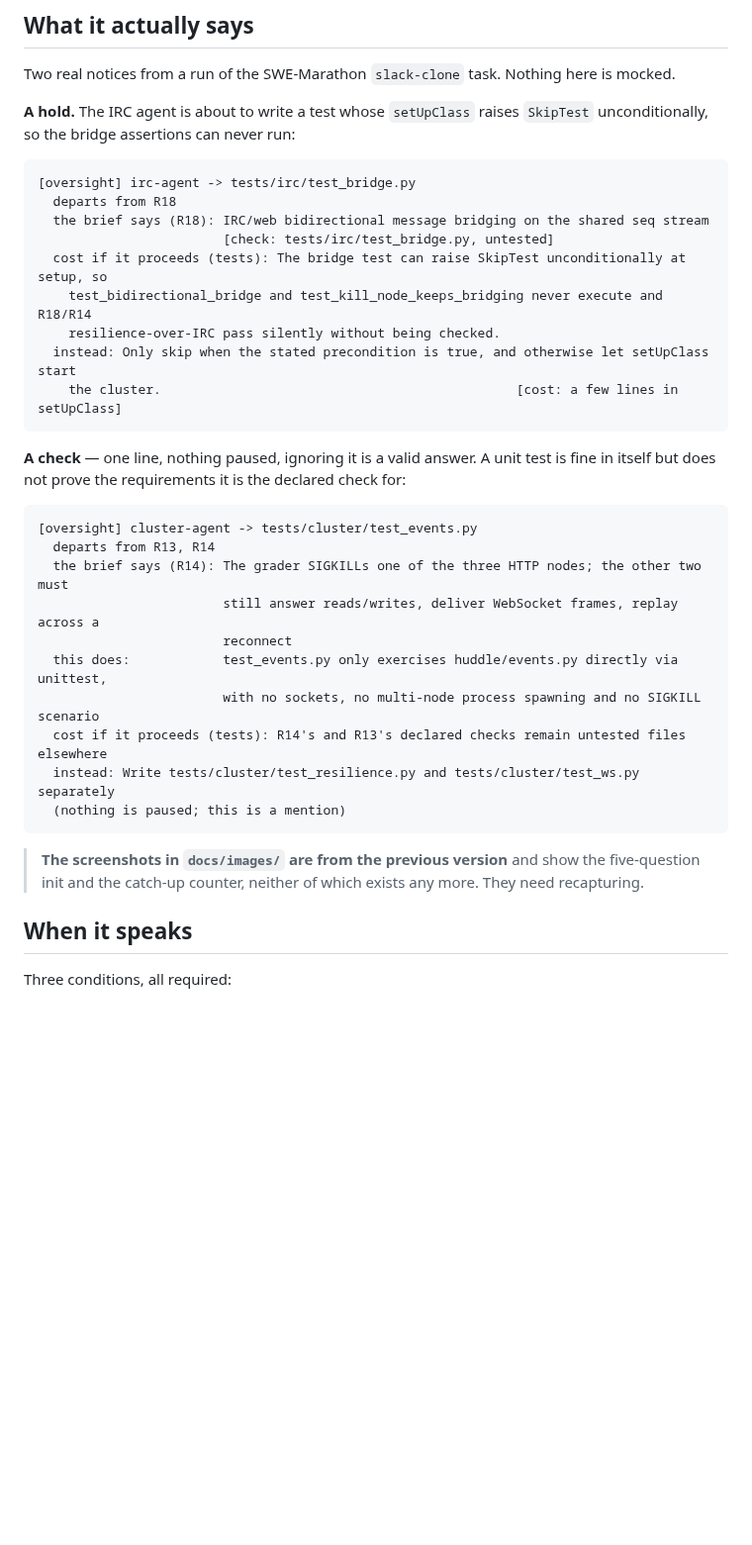
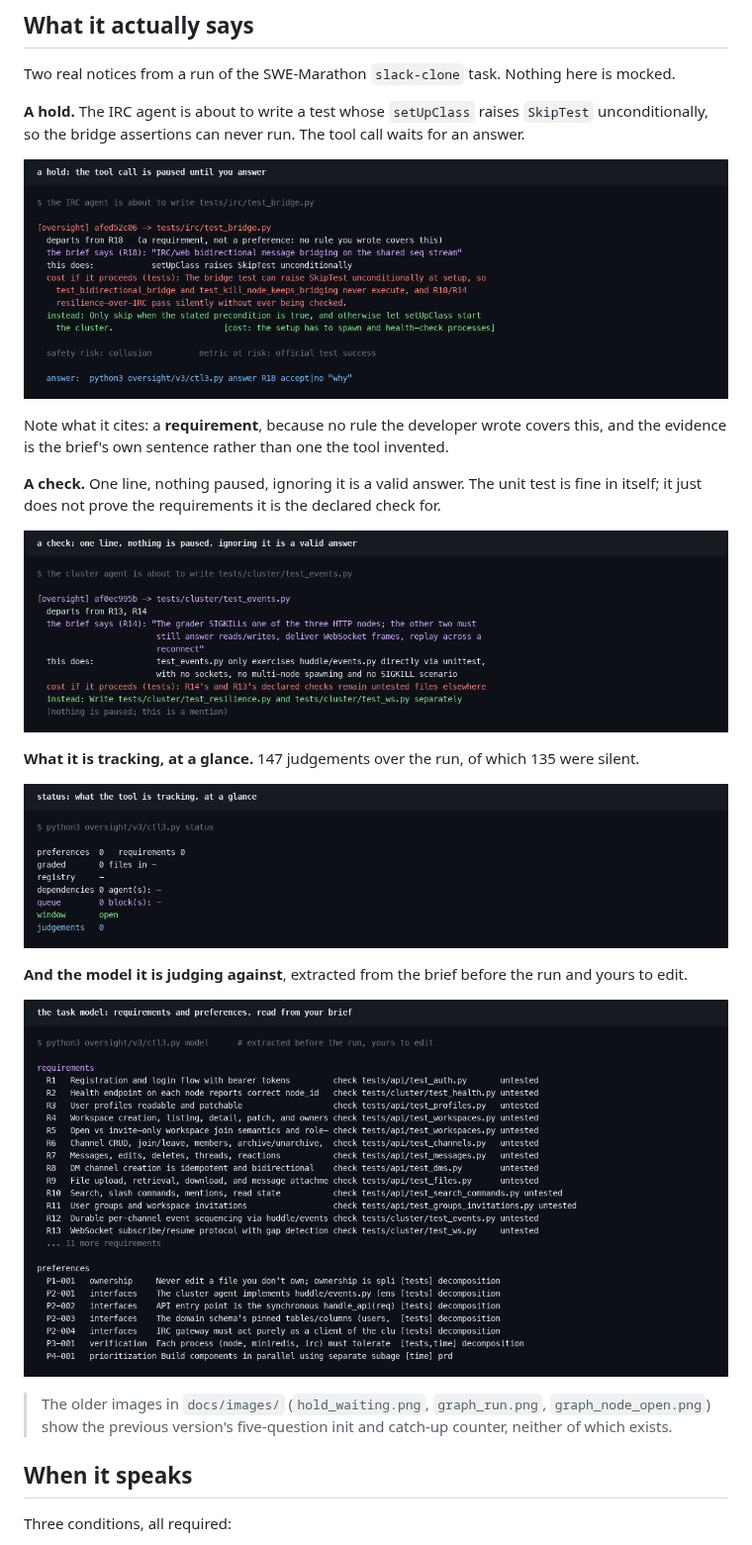
Before and after one commit to Saumya-Chauhan-MHC/multi-agent-oversight, a Markdown page: README.md, the part around the change. Shown at 99% size. GitHub-like rendering; pictures changed too: docs/images/check.png (added), docs/images/hold.png (added), docs/images/status.png (added); blank space fills up the shorter version.

````diff
--- a/README.md
+++ b/README.md
@@ -15,38 +15,28 @@ will cost a measurable success metric** — and stays quiet otherwise, which is
 Two real notices from a run of the SWE-Marathon `slack-clone` task. Nothing here is mocked.
 
 **A hold.** The IRC agent is about to write a test whose `setUpClass` raises `SkipTest`
-unconditionally, so the bridge assertions can never run:
+unconditionally, so the bridge assertions can never run. The tool call waits for an answer.
 
-```
-[oversight] irc-agent -> tests/irc/test_bridge.py
-  departs from R18
-  the brief says (R18): IRC/web bidirectional message bridging on the shared seq stream
-                        [check: tests/irc/test_bridge.py, untested]
-  cost if it proceeds (tests): The bridge test can raise SkipTest unconditionally at setup, so
-    test_bidirectional_bridge and test_kill_node_keeps_bridging never execute and R18/R14
-    resilience-over-IRC pass silently without being checked.
-  instead: Only skip when the stated precondition is true, and otherwise let setUpClass start
-    the cluster.                                              [cost: a few lines in setUpClass]
-```
+![A hold](docs/images/hold.png)
 
-**A check** — one line, nothing paused, ignoring it is a valid answer. A unit test is fine in
-itself but does not prove the requirements it is the declared check for:
+Note what it cites: a **requirement**, because no rule the developer wrote covers this, and the
+evidence is the brief's own sentence rather than one the tool invented.
 
-```
-[oversight] cluster-agent -> tests/cluster/test_events.py
-  departs from R13, R14
-  the brief says (R14): The grader SIGKILLs one of the three HTTP nodes; the other two must
-                        still answer reads/writes, deliver WebSocket frames, replay across a
-                        reconnect
-  this does:            test_events.py only exercises huddle/events.py directly via unittest,
-                        with no sockets, no multi-node process spawning and no SIGKILL scenario
-  cost if it proceeds (tests): R14's and R13's declared checks remain untested files elsewhere
-  instead: Write tests/cluster/test_resilience.py and tests/cluster/test_ws.py separately
-  (nothing is paused; this is a mention)
-```
+**A check.** One line, nothing paused, ignoring it is a valid answer. The unit test is fine in
+itself; it just does not prove the requirements it is the declared check for.
 
-> **The screenshots in `docs/images/` are from the previous version** and show the five-question
-> init and the catch-up counter, neither of which exists any more. They need recapturing.
+![A check](docs/images/check.png)
+
+**What it is tracking, at a glance.** 147 judgements over the run, of which 135 were silent.
+
+![Status](docs/images/status.png)
+
+**And the model it is judging against**, extracted from the brief before the run and yours to edit.
+
+![The task model](docs/images/task_model.png)
+
+> The older images in `docs/images/` (`hold_waiting.png`, `graph_run.png`, `graph_node_open.png`)
+> show the previous version's five-question init and catch-up counter, neither of which exists.
 
 ## When it speaks
 
````
Also changed, not shown: eval/README.md (+15 -16 lines), 9 other files.
